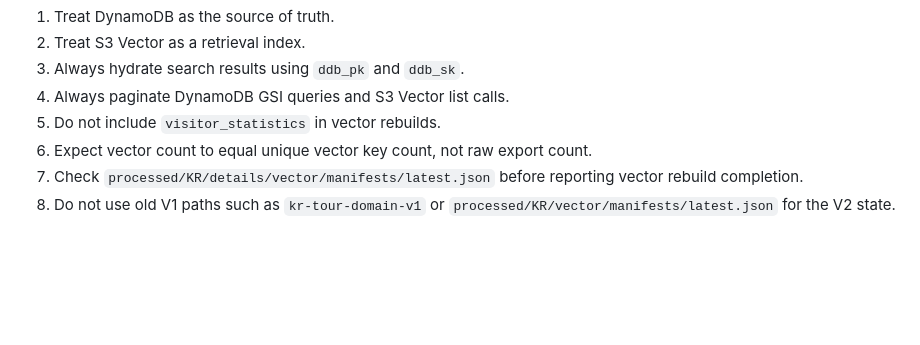
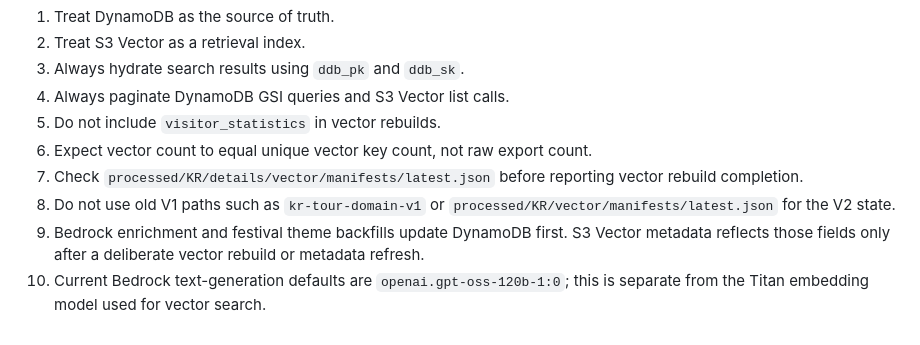
Before and after one commit to Joraemon-s-Secret-Gadgets/oh_my_documents, a Markdown page: data_collect_documents_20260702/data_collect_dynamodb_vector_v2_usage_guide.md, the part around the change. Rendered like a GitHub page; blank space fills up the shorter version.

Commit message:
docs(data-collect): sync vector enrichment guide
Refresh the transferred data-collect guide with the current DynamoDB-first enrichment and explicit vector refresh behavior.

```diff
--- a/data_collect_documents_20260702/data_collect_dynamodb_vector_v2_usage_guide.md
+++ b/data_collect_documents_20260702/data_collect_dynamodb_vector_v2_usage_guide.md
@@ -450,3 +450,5 @@ Query embedding:
 6. Expect vector count to equal unique vector key count, not raw export count.
 7. Check `processed/KR/details/vector/manifests/latest.json` before reporting vector rebuild completion.
 8. Do not use old V1 paths such as `kr-tour-domain-v1` or `processed/KR/vector/manifests/latest.json` for the V2 state.
+9. Bedrock enrichment and festival theme backfills update DynamoDB first. S3 Vector metadata reflects those fields only after a deliberate vector rebuild or metadata refresh.
+10. Current Bedrock text-generation defaults are `openai.gpt-oss-120b-1:0`; this is separate from the Titan embedding model used for vector search.
```
